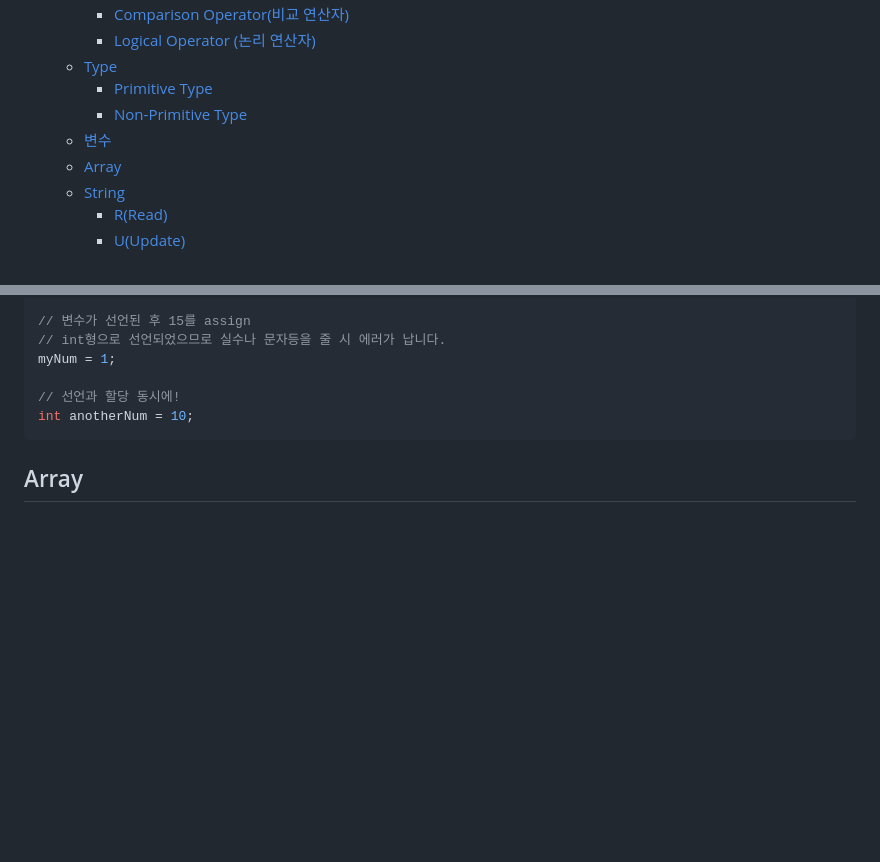
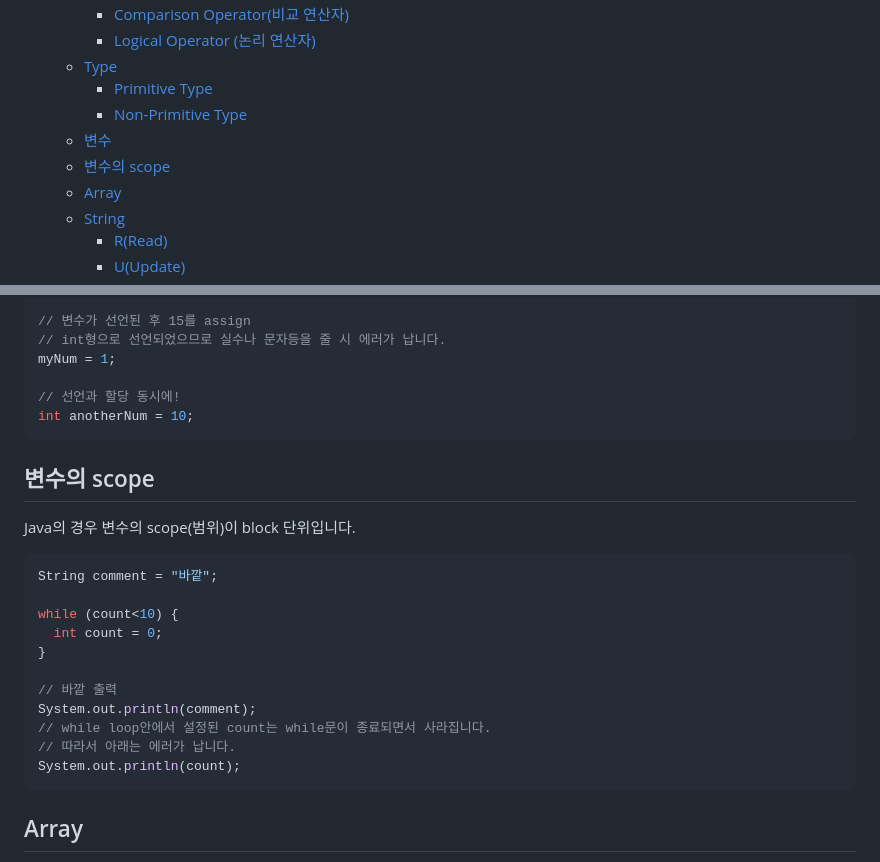
Before and after one commit to pinetreeplus/global-in-notes, a Markdown page: java/Java-beginner.md, 2 parts joined by grey strips. Drawn GitHub-style; blank space fills up the shorter version.

Commit message:
Java beginner 변수부에 scope 추가

````diff
--- a/java/Java-beginner.md
+++ b/java/Java-beginner.md
@@ -11,6 +11,7 @@
     - [Primitive Type](#primitive-type)
     - [Non-Primitive Type](#non-primitive-type)
   - [변수](#변수)
+  - [변수의 scope](#변수의-scope)
   - [Array](#array)
   - [String](#string)
     - [R(Read)](#rread)
@@ -192,6 +193,24 @@ myNum = 1;
 
 // 선언과 할당 동시에!
 int anotherNum = 10;
+```
+
+## 변수의 scope
+
+Java의 경우 변수의 scope(범위)이 block 단위입니다.
+
+```java
+String comment = "바깥";
+
+while (count<10) {
+  int count = 0;
+}
+
+// 바깥 출력
+System.out.println(comment);
+// while loop안에서 설정된 count는 while문이 종료되면서 사라집니다.
+// 따라서 아래는 에러가 납니다.
+System.out.println(count);
 ```
 
 ## Array
````
